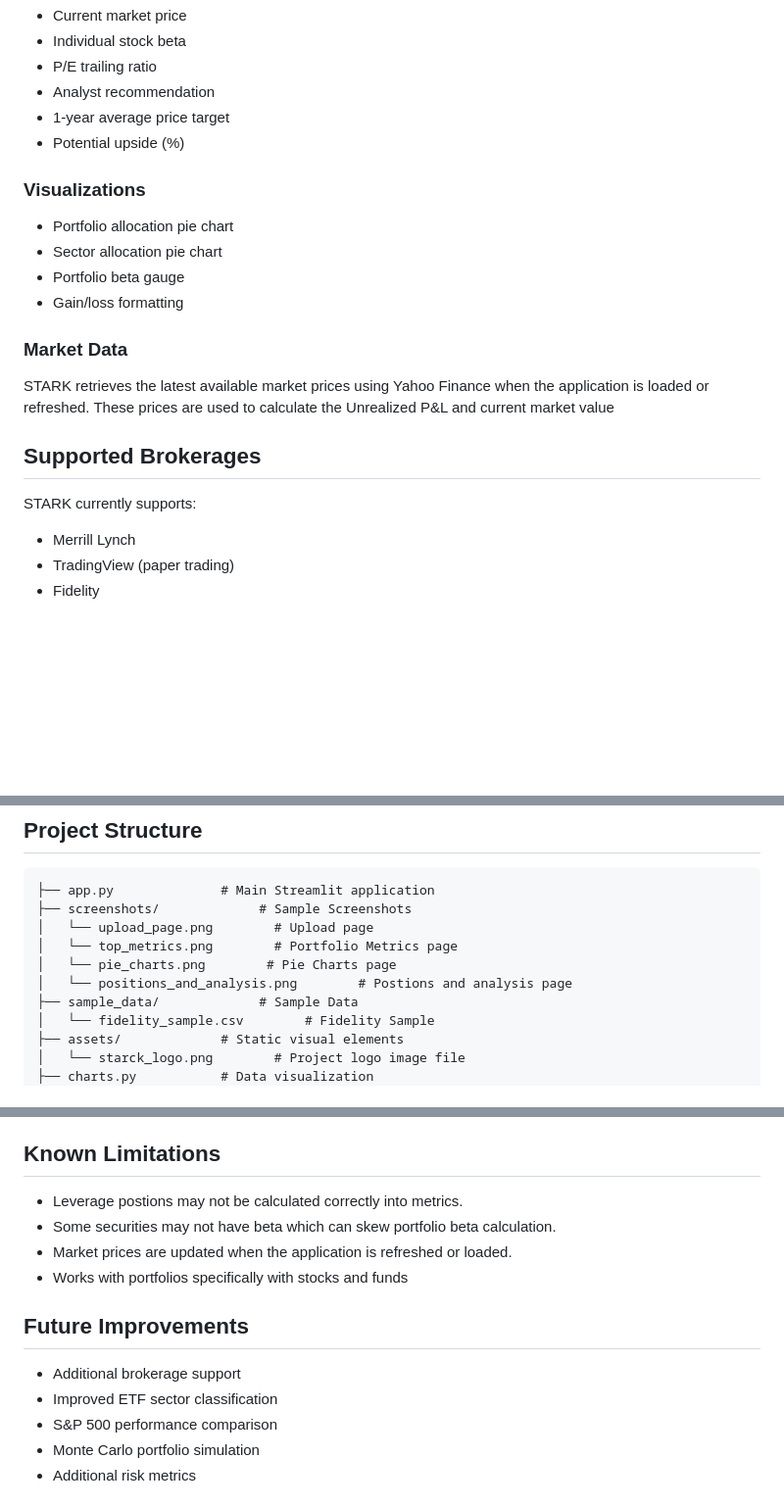
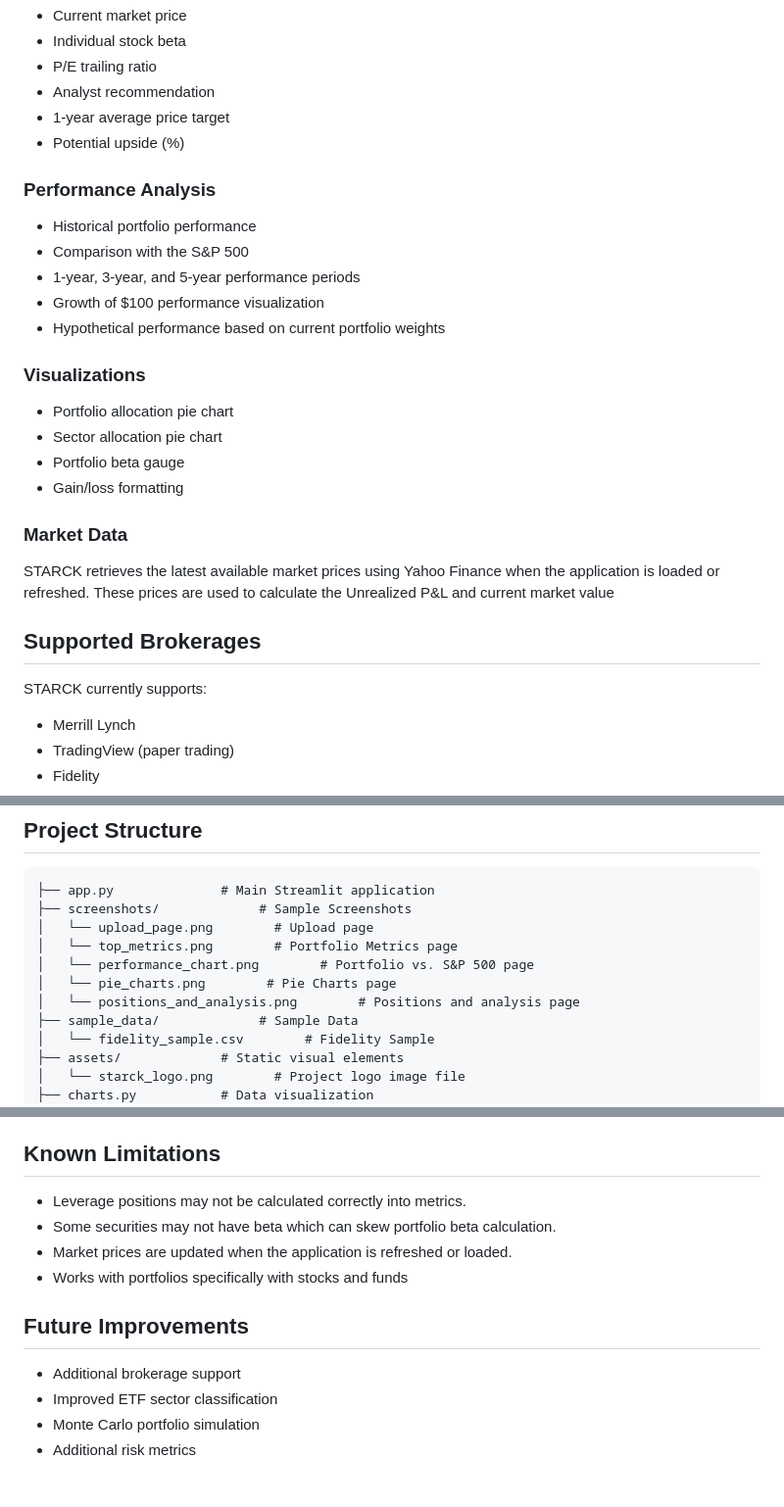
Before and after one commit to Preston-02/STARCK-PORTFOLIO-ANALYZER, a Markdown page: README.md, 3 parts joined by grey strips. Shown at 98% size. Drawn GitHub-style; blank space fills up the shorter version.

```diff
--- a/README.md
+++ b/README.md
@@ -23,6 +23,13 @@ It allows users to upload supported brokerage CSV files and analyze their portfo
 - 1-year average price target
 - Potential upside (%)
 
+### Performance Analysis
+- Historical portfolio performance
+- Comparison with the S&P 500
+- 1-year, 3-year, and 5-year performance periods
+- Growth of $100 performance visualization
+- Hypothetical performance based on current portfolio weights
+
 ### Visualizations
 - Portfolio allocation pie chart
 - Sector allocation pie chart
@@ -30,11 +37,11 @@ It allows users to upload supported brokerage CSV files and analyze their portfo
 - Gain/loss formatting
 
 ### Market Data
-STARK retrieves the latest available market prices using Yahoo Finance when the application is loaded or refreshed. These prices are used to calculate the Unrealized P&L and current market value
+STARCK retrieves the latest available market prices using Yahoo Finance when the application is loaded or refreshed. These prices are used to calculate the Unrealized P&L and current market value
 
 ## Supported Brokerages
 
-STARK currently supports:
+STARCK currently supports:
 
 - Merrill Lynch
 - TradingView (paper trading)
@@ -56,8 +63,9 @@ STARK currently supports:
 ├── screenshots/             # Sample Screenshots
 │   └── upload_page.png        # Upload page
 │   └── top_metrics.png        # Portfolio Metrics page
+│   └── performance_chart.png        # Portfolio vs. S&P 500 page
 │   └── pie_charts.png        # Pie Charts page
-│   └── positions_and_analysis.png        # Postions and analysis page
+│   └── positions_and_analysis.png        # Positions and analysis page
 ├── sample_data/             # Sample Data
 │   └── fidelity_sample.csv        # Fidelity Sample
 ├── assets/             # Static visual elements
@@ -122,7 +135,7 @@ Users upload brokerage CSV files directly to the application. Users should avoid
 
 ## Known Limitations
 
-- Leverage postions may not be calculated correctly into metrics.
+- Leverage positions may not be calculated correctly into metrics.
 - Some securities may not have beta which can skew portfolio beta calculation.
 - Market prices are updated when the application is refreshed or loaded.
 - Works with portfolios specifically with stocks and funds
@@ -131,7 +144,6 @@ Users upload brokerage CSV files directly to the application. Users should avoid
 
 - Additional brokerage support
 - Improved ETF sector classification
-- S&P 500 performance comparison
 - Monte Carlo portfolio simulation
 - Additional risk metrics
 
```
Also changed, not shown: other parts of README.md (+14 -9 lines), screenshots/performance_chart.png (added), 3 other files.
